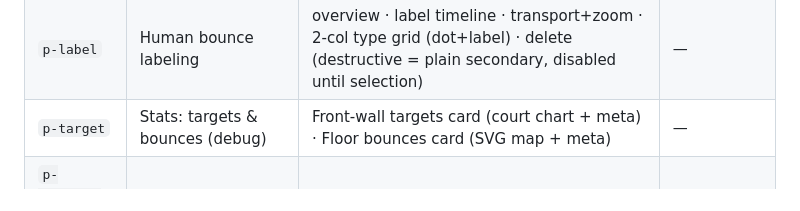
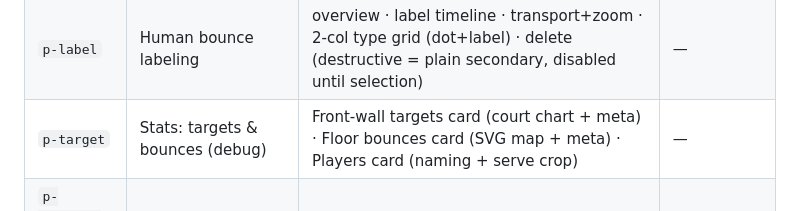
Before and after one commit to redcappyal/UCSC-AI-Project, a Markdown page: DESIGN.md, the part around the change. Rendered like a GitHub page.

Commit message:
docs(design): add Players card to the p-target blueprint row
Section 16's p-target row listed Front-wall targets and Floor bounces
but not the Players card added in the same phase (task-7,
abcbd22..d42c53b) -- a blueprint/implementation drift DESIGN.md's own
"never drift silently" rule forbids. Add "Players card (naming + serve
crop)" to the Body column.

No re-verification needed: .superpowers/sdd/task-7-report.md already has
live /verify evidence for the Players card in both themes at 390x844
(dark: shots 01-08; light: shots 09-11, including the assumed-backend
note and the rally table with names), captured when the card itself was
built -- this change only updates the blueprint doc to match.

Co-Authored-By: Claude Fable 5 <noreply@anthropic.com>

```diff
--- a/DESIGN.md
+++ b/DESIGN.md
@@ -801,7 +801,7 @@ Each phase: header shows step label + proxied primary; `#instr` gives the one-li
 | `p-analyze` | Honest processing | `.progressbox` stats + bar (+ stage ANALYZING pulse) | — (auto-advances) |
 | `p-track` | Review track, judge calls | control area keeps its pre-rally-visualization height so the video stage does not shrink; the added content scrolls inside that footprint · scrub hint lives in the header `#instr` line (detection failures replace it, `.warn`) · rally segmentation card (proportional neutral ribbon, active segment in accent, text winner chip for every rally) · overview w/ marker minis · hit timeline (neon bars, center playhead) · readout · transport — **Review pane:** frame input + "Player maps" row · verdict box; **Challenge pane:** type dropdown (In/Out folded into the front-wall options) · Bounce / Not-bounce toggle (`.corrSeg`) · panes switched by a floating Review \| Challenge pill (`.callTabs`, same liquid-glass style as `#navPill`, fixed bottom-center) | "Judge frame" |
 | `p-label` | Human bounce labeling | overview · label timeline · transport+zoom · 2-col type grid (dot+label) · delete (destructive = plain secondary, disabled until selection) | — |
-| `p-target` | Stats: targets & bounces (debug) | Front-wall targets card (court chart + meta) · Floor bounces card (SVG map + meta) | — |
+| `p-target` | Stats: targets & bounces (debug) | Front-wall targets card (court chart + meta) · Floor bounces card (SVG map + meta) · Players card (naming + serve crop) | — |
 | `p-player1-report` / `p-player2-report` | Per-player coaching report — the last two steps of the judge flow | Player N front-wall map (§8.10 court chart + `.targetMeta`; serves excluded) · Player N report panel (§8.17) · P1 only: a `.row` "Player 2 report" secondary | — (back chevron only) |
 | `p-matches` | Matches section root (placeholder) | placeholder hero · Planned card (§8.14) | — (no chevron; section root) |
 | `p-coach` | Coach section root (hub) | three feature cards (§8.13) — no hero, no copy | — (no chevron; section root) |
```
